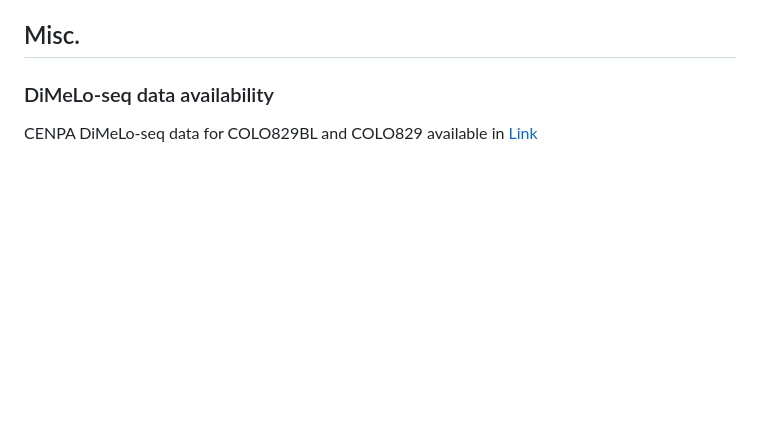
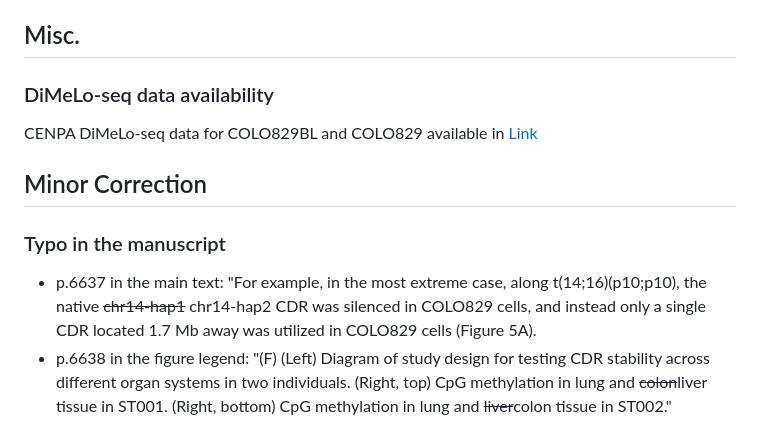
Before and after one commit to StergachisLab/T2T-COLO829BLT-Manuscript, a Markdown page: README.md, the part around the change. Drawn GitHub-style; blank space fills up the shorter version.

Commit message:
Added "Minor corrections"

```diff
--- a/README.md
+++ b/README.md
@@ -43,3 +43,8 @@ https://github.com/mrvollger/SMaHT-DSA-figures
 ## Misc.
 ### DiMeLo-seq data availability
 CENPA DiMeLo-seq data for COLO829BL and COLO829 available in [Link](https://stergachis-manuscript-data.s3.us-west-1.amazonaws.com/2025/Min-Hwan_Sohn_et_al/)
+
+## Minor Correction
+### Typo in the manuscript
+- p.6637 in the main text: "For example, in the most extreme case, along t(14;16)(p10;p10), the native ~~chr14-hap1~~ chr14-hap2 CDR was silenced in COLO829 cells, and instead only a single CDR located 1.7 Mb away was utilized in COLO829 cells (Figure 5A).
+- p.6638 in the figure legend: "(F) (Left) Diagram of study design for testing CDR stability across different organ systems in two individuals. (Right, top) CpG methylation in lung and ~~colon~~liver tissue in ST001. (Right, bottom) CpG methylation in lung and ~~liver~~colon tissue in ST002."
```
